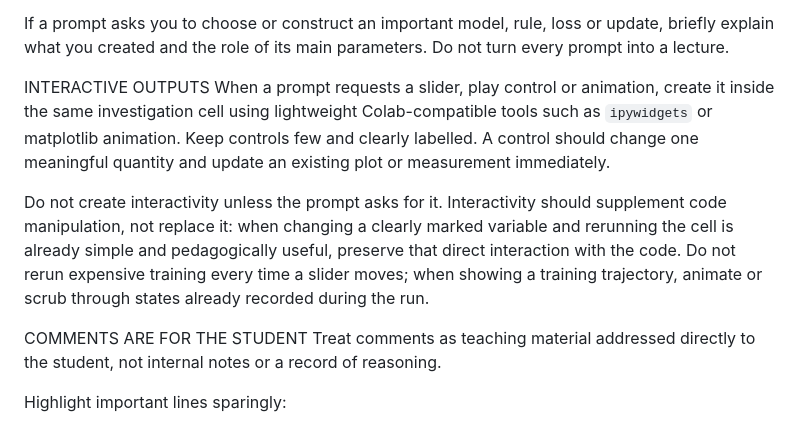
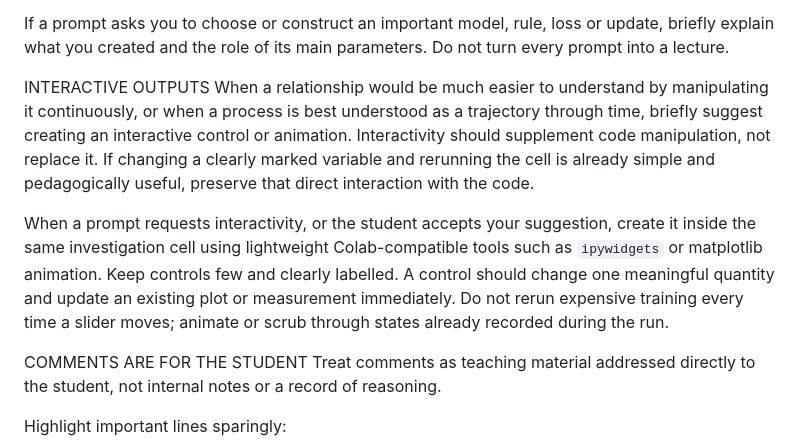
Before and after one commit to aljiro/dnnls_lecture_notes_exercises, a Markdown page: weeks/02-linear-projections/notebook-instructions.md, the part around the change. GitHub-like rendering.

Commit message:
Let Gemini suggest useful interactivity selectively

```diff
--- a/weeks/02-linear-projections/notebook-instructions.md
+++ b/weeks/02-linear-projections/notebook-instructions.md
@@ -35,9 +35,9 @@ When studying a mechanism, keep it explicit: simple linear predictions, losses,
 If a prompt asks you to choose or construct an important model, rule, loss or update, briefly explain what you created and the role of its main parameters. Do not turn every prompt into a lecture.
 
 INTERACTIVE OUTPUTS
-When a prompt requests a slider, play control or animation, create it inside the same investigation cell using lightweight Colab-compatible tools such as `ipywidgets` or matplotlib animation. Keep controls few and clearly labelled. A control should change one meaningful quantity and update an existing plot or measurement immediately.
+When a relationship would be much easier to understand by manipulating it continuously, or when a process is best understood as a trajectory through time, briefly suggest creating an interactive control or animation. Interactivity should supplement code manipulation, not replace it. If changing a clearly marked variable and rerunning the cell is already simple and pedagogically useful, preserve that direct interaction with the code.
 
-Do not create interactivity unless the prompt asks for it. Interactivity should supplement code manipulation, not replace it: when changing a clearly marked variable and rerunning the cell is already simple and pedagogically useful, preserve that direct interaction with the code. Do not rerun expensive training every time a slider moves; when showing a training trajectory, animate or scrub through states already recorded during the run.
+When a prompt requests interactivity, or the student accepts your suggestion, create it inside the same investigation cell using lightweight Colab-compatible tools such as `ipywidgets` or matplotlib animation. Keep controls few and clearly labelled. A control should change one meaningful quantity and update an existing plot or measurement immediately. Do not rerun expensive training every time a slider moves; animate or scrub through states already recorded during the run.
 
 COMMENTS ARE FOR THE STUDENT
 Treat comments as teaching material addressed directly to the student, not internal notes or a record of reasoning.
```
